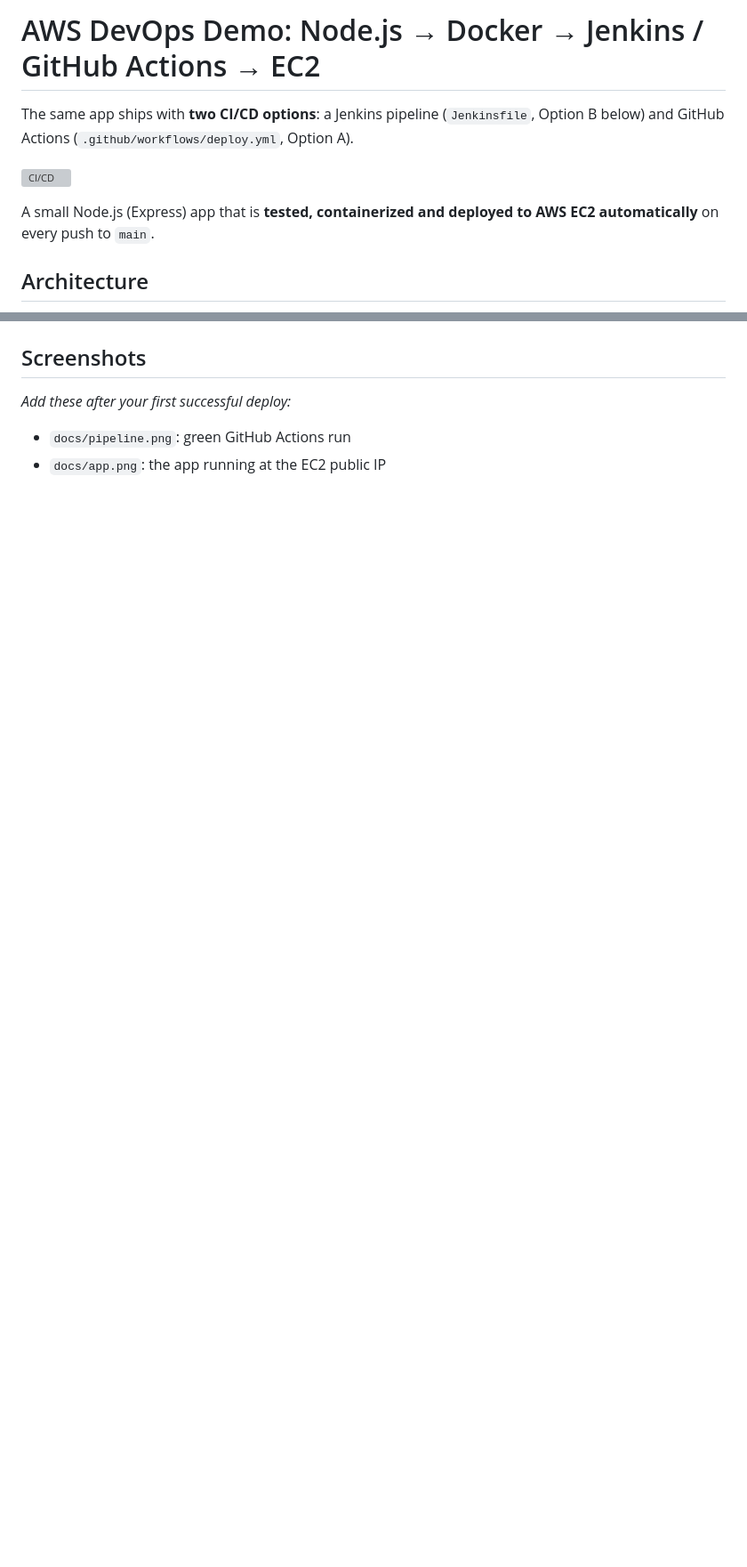
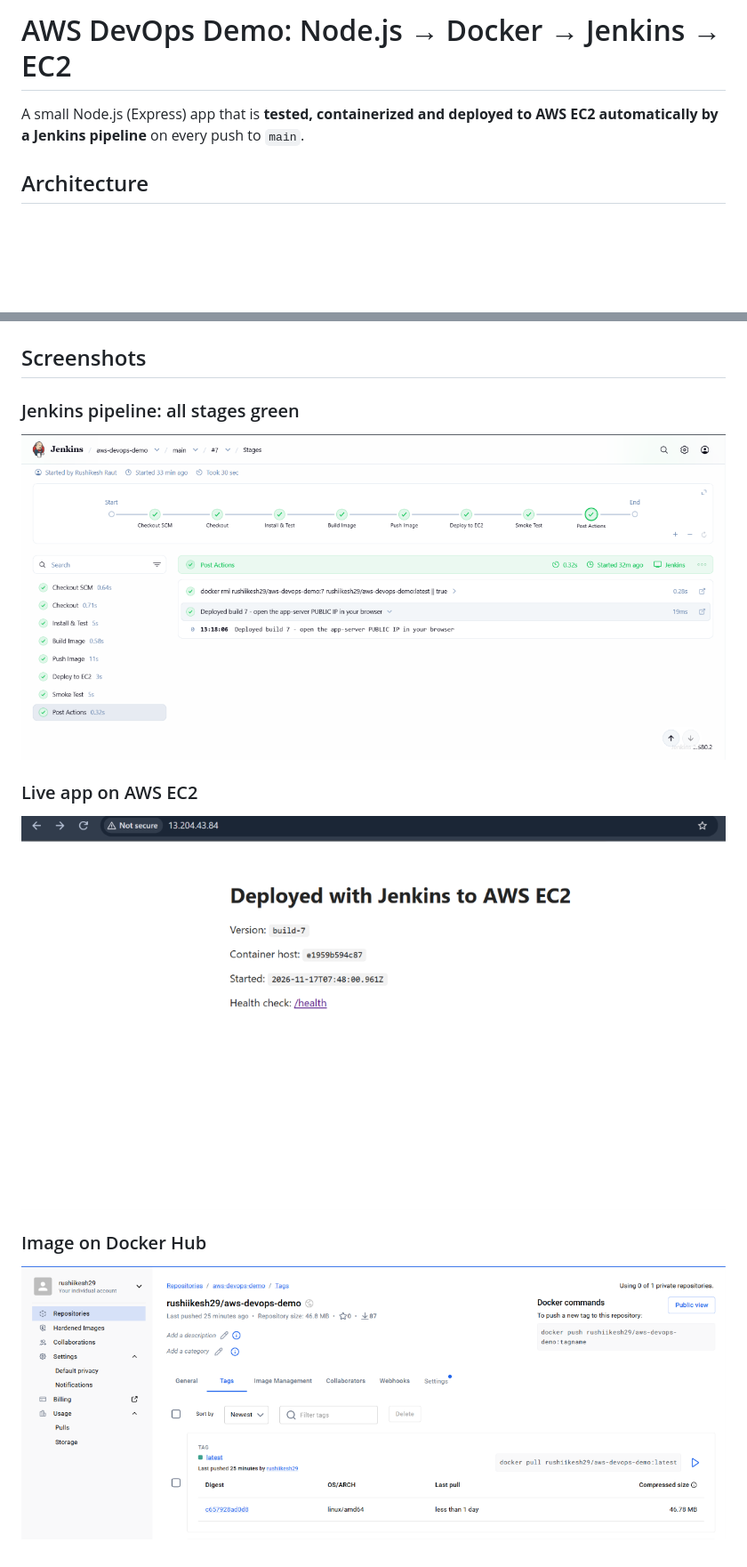
Before and after one commit to RushikeshR29/aws-devops-demo, a Markdown page: README.md, 2 parts joined by grey strips. Shown at 89% size. Rendered like a GitHub page; pictures changed too: docs/dockerhub.png (added), docs/jenkins-pipeline.png (added); blank space fills up the shorter version; grey boxes are pictures that could not be loaded.

Commit message:
Jenkins README with screenshots, remove old GitHub Actions workflow

```diff
--- a/README.md
+++ b/README.md
@@ -1,10 +1,6 @@
-# AWS DevOps Demo: Node.js → Docker → Jenkins / GitHub Actions → EC2
+# AWS DevOps Demo: Node.js → Docker → Jenkins → EC2
 
-The same app ships with **two CI/CD options**: a Jenkins pipeline (`Jenkinsfile`, Option B below) and GitHub Actions (`.github/workflows/deploy.yml`, Option A).
-
-![CI/CD](https://github.com/<your-username>/aws-devops-demo/actions/workflows/deploy.yml/badge.svg)
-
-A small Node.js (Express) app that is **tested, containerized and deployed to AWS EC2 automatically** on every push to `main`.
+A small Node.js (Express) app that is **tested, containerized and deployed to AWS EC2 automatically by a Jenkins pipeline** on every push to `main`.
 
 ## Architecture
 
@@ -108,5 +88,11 @@ Runs within the AWS free tier on a micro instance. When you're done:
 
 ## Screenshots
-_Add these after your first successful deploy:_
-- `docs/pipeline.png`: green GitHub Actions run
-- `docs/app.png`: the app running at the EC2 public IP
+
+### Jenkins pipeline: all stages green
+![Jenkins pipeline](docs/jenkins-pipeline.png)
+
+### Live app on AWS EC2
+![Live app](docs/app.png)
+
+### Image on Docker Hub
+![Docker Hub](docs/dockerhub.png)
```
Also changed, not shown: other parts of README.md (+40 -56 lines), docs/app.png (renamed from docs/jenkins-pipeline.png.png), 1 other file.
